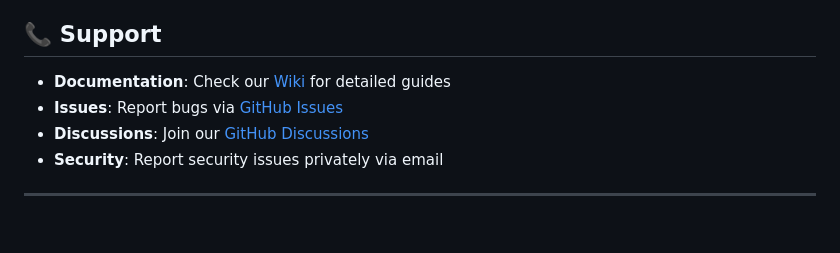
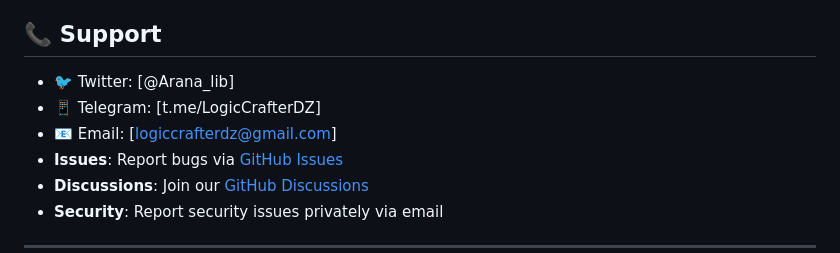
Before and after one commit to logiccrafterdz/X-Thread-Generator, a Markdown page: README.md, the part around the change. Drawn GitHub-style; blank space fills up the shorter version.

```diff
--- a/README.md
+++ b/README.md
@@ -315,7 +315,9 @@ This project is licensed under the MIT License - see the [LICENSE](LICENSE) file
 
 ## 📞 Support
 
-- **Documentation**: Check our [Wiki](../../wiki) for detailed guides
+- 🐦 Twitter: [@Arana_lib]
+- 📱 Telegram: [t.me/LogicCrafterDZ]
+- 📧 Email: [logiccrafterdz@gmail.com]
 - **Issues**: Report bugs via [GitHub Issues](../../issues)
 - **Discussions**: Join our [GitHub Discussions](../../discussions)
 - **Security**: Report security issues privately via email
```
